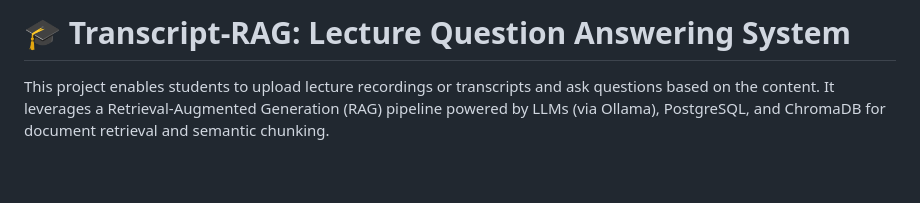
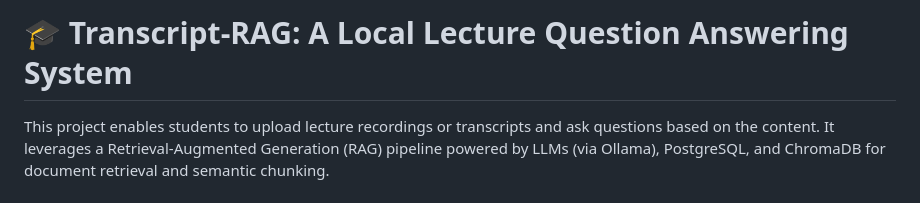
Before and after one commit to TuanTran1504/Lectures-LLM, a Markdown page: README.md, the part around the change. Drawn GitHub-style; blank space fills up the shorter version.

```diff
--- a/README.md
+++ b/README.md
@@ -1,4 +1,4 @@
-# 🎓 Transcript-RAG: Lecture Question Answering System
+# 🎓 Transcript-RAG: A Local Lecture Question Answering System
 
 This project enables students to upload lecture recordings or transcripts and ask questions based on the content. It leverages a Retrieval-Augmented Generation (RAG) pipeline powered by LLMs (via Ollama), PostgreSQL, and ChromaDB for document retrieval and semantic chunking.
 
```
